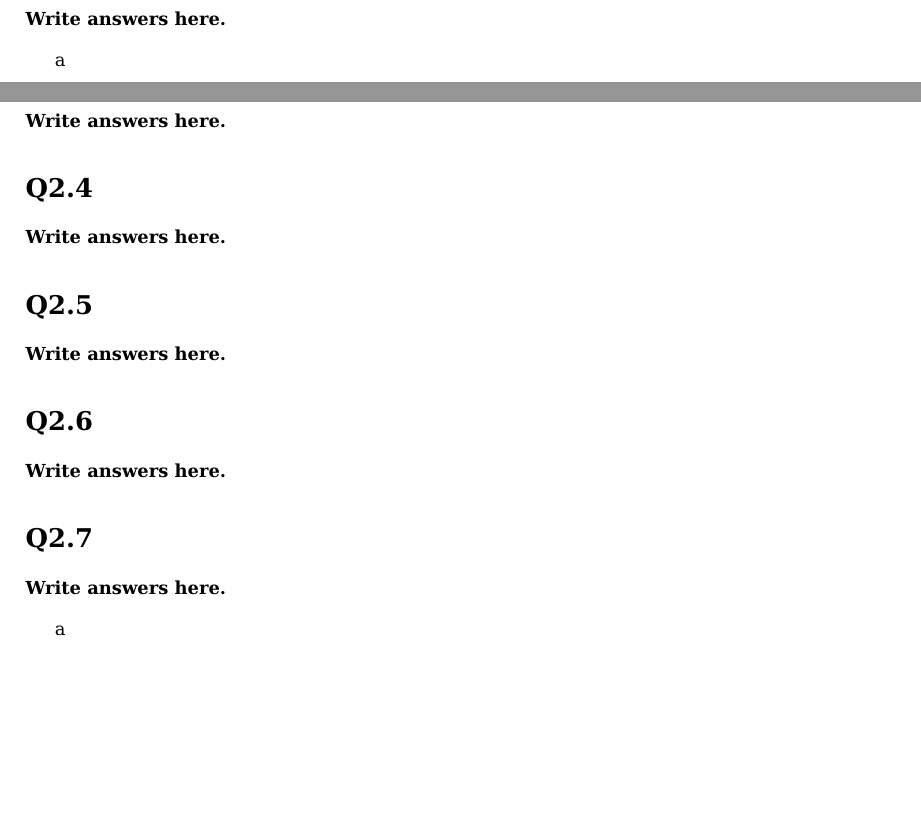
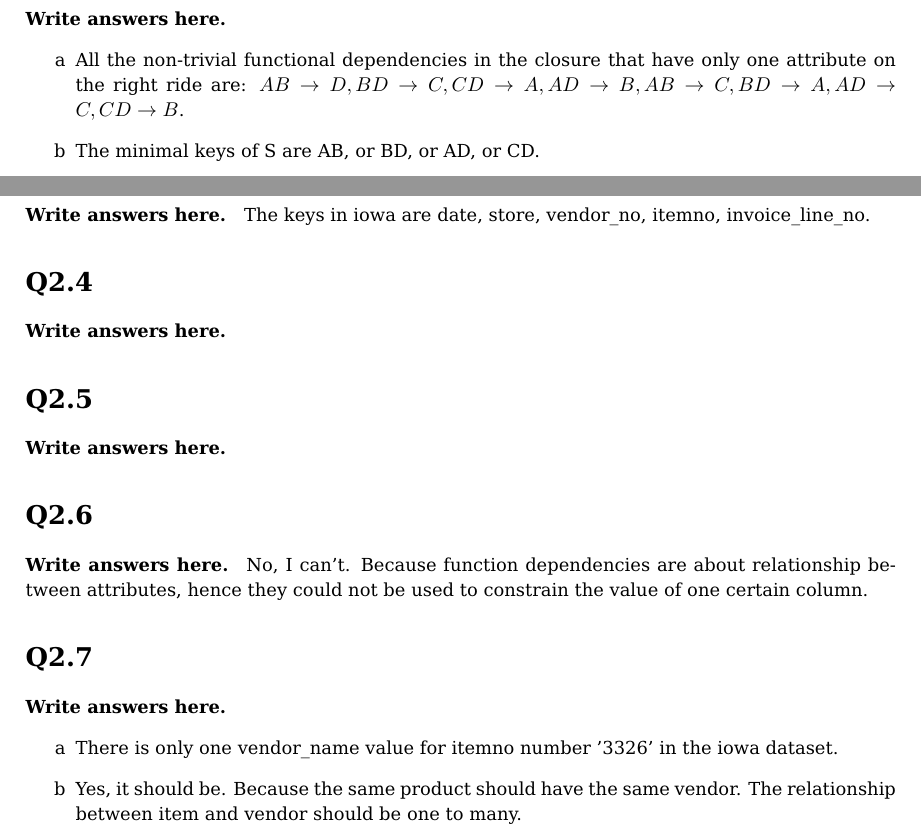
Before and after one commit to JingQian87/DB-HW, a LaTeX problem sheet (hw3-master/hw3_template.tex): two parts of pages 3 and 4 of 4, joined at a grey line, cut so that both start at the same text, the shorter picture padded with empty space. Compiled offline with pdfLaTeX.

Commit message:
v2 of DB HW3

```diff
--- a/hw3-master/hw3_template.tex
+++ b/hw3-master/hw3_template.tex
@@ -63,7 +63,7 @@
 
 \title{COMS 4111 Intro to DB HW3 - Part 2 \\
 Normalization}
-\author{Name (UNI)}
+\author{Jing Qian (jq2282)}
 % \subtitle{ASSIGNED: OCTOBER 18th, 2018}
 \date{ASSIGNED: October 18th, 2018 \\
 DUE: November 15th, 2018}
@@ -89,14 +89,15 @@ DUE: November 15th, 2018}
 \section*{Q2.2}
 \paragraph{Write answers here.}
 \begin{enumerate}[label=\alph*]
-    \item
-    \item
+    \item All the non-trivial functional dependencies in the closure that have only one attribute on the right ride are: $AB \rightarrow D, BD \rightarrow C, CD \rightarrow A, AD \rightarrow B, AB \rightarrow C, BD \rightarrow A, AD \rightarrow C, CD \rightarrow B$.
+    \item The minimal keys of S are AB, or BD, or AD, or CD.
 \end{enumerate}
 
 \newpage
 
 \section*{Q2.3}
 \paragraph{Write answers here.}
+The keys in iowa are date, store, vendor\_no, itemno, invoice\_line\_no.
 
 \section*{Q2.4}
 \paragraph{Write answers here.}
@@ -105,14 +106,16 @@ DUE: November 15th, 2018}
 \section*{Q2.5}
 \paragraph{Write answers here.}
 
+
 \section*{Q2.6}
 \paragraph{Write answers here.}
+No, I can't. Because function dependencies are about relationship between attributes, hence they could not be used to constrain the value of one certain column.
 
 \section*{Q2.7}
 \paragraph{Write answers here.}
 \begin{enumerate}[label=\alph*]
-    \item
-    \item
+    \item There is only one vendor\_name value for itemno number '3326' in the iowa dataset.
+    \item Yes, it should be. Because the same product should have the same vendor. The relationship between item and vendor should be one to many.
 \end{enumerate}
 
 \newpage
```
Also changed, not shown: hw3-master/hw3_template.pdf, hw3-master/hw3_template.tex (4 more changed lines), 4 other files.
